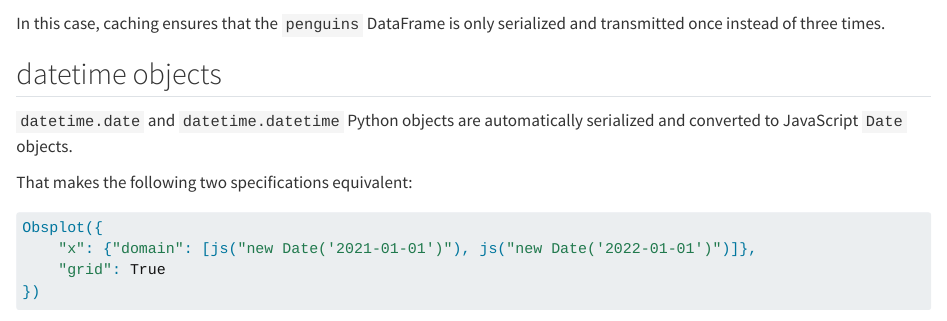
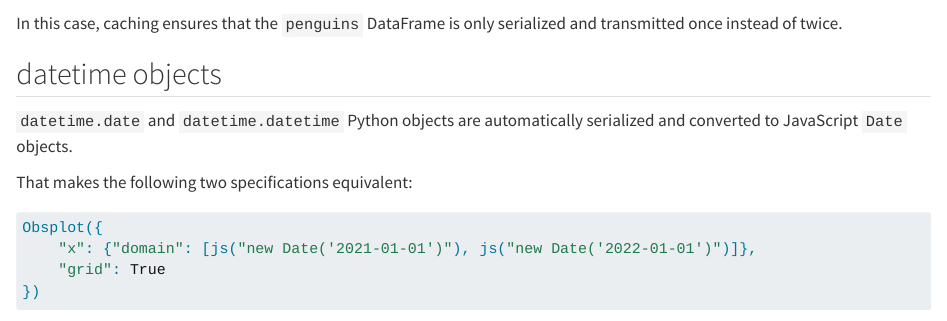
Before and after one commit to juba/pyobsplot, a Quarto document (doc/usage.qmd): the page in a window 1100 px wide, from 4880 px down. Rendered offline with R 4.5, knitr and Pandoc in place of Quarto, with nearby package versions; drawn as R Markdown's standard HTML page in place of the format the file asks for; some code elsewhere in the file could not run offline.

Commit message:
doc: typo

````diff
--- a/doc/usage.qmd
+++ b/doc/usage.qmd
@@ -261,7 +261,7 @@ Obsplot({
 })
 ```
 
-In this case, caching ensures that the `penguins` DataFrame is only serialized and transmitted once instead of three times.
+In this case, caching ensures that the `penguins` DataFrame is only serialized and transmitted once instead of twice.
 
 ## datetime objects
 
````
